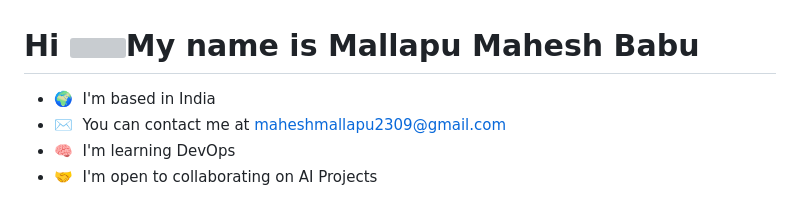
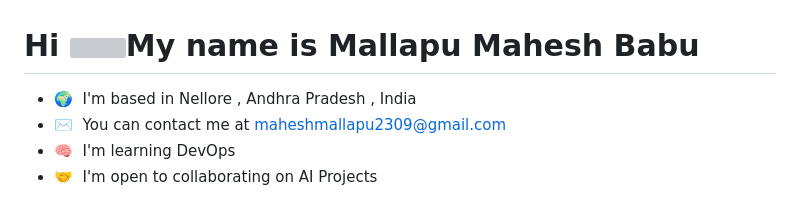
Before and after one commit to mmahesh09/mmahesh09, a Markdown page: README.md, the part around the change. Drawn GitHub-style; grey boxes are pictures that could not be loaded.

```diff
--- a/README.md
+++ b/README.md
@@ -1,7 +1,7 @@
 Hi ![](https://user-images.githubusercontent.com/18350557/176309783-0785949b-9127-417c-8b55-ab5a4333674e.gif)My name is Mallapu Mahesh Babu
 ===========================================================================================================================================
 
-*   🌍  I'm based in India
+*   🌍  I'm based in Nellore , Andhra Pradesh , India
 *   ✉️  You can contact me at [maheshmallapu2309@gmail.com](mailto:maheshmallapu2309@gmail.com)
 *   🧠  I'm learning DevOps
 *   🤝  I'm open to collaborating on AI Projects
```
